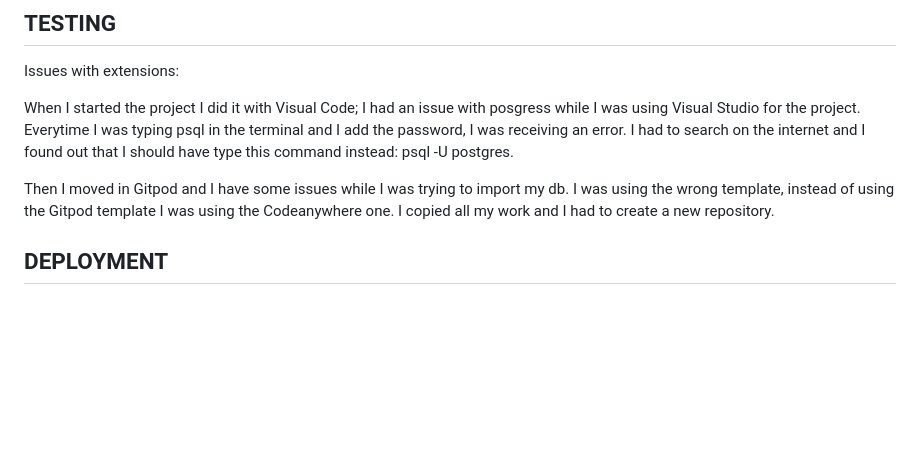
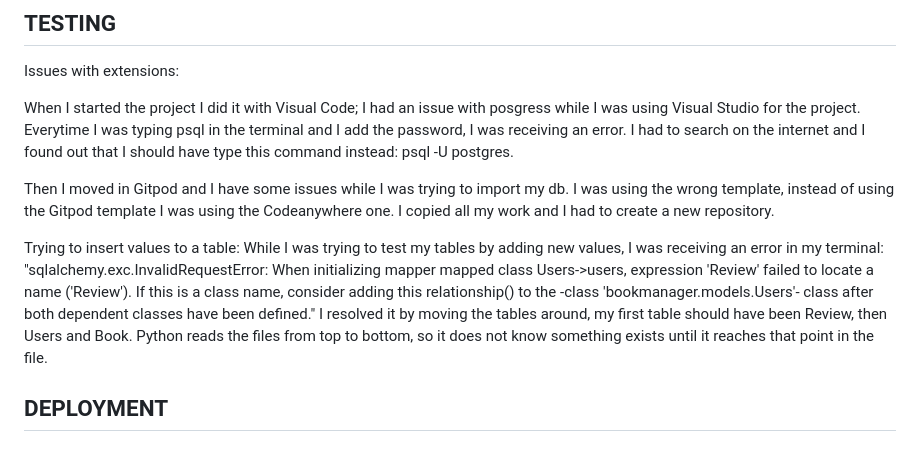
Before and after one commit to susanaviruglio/we-love-reading, a Markdown page: README.md, the part around the change. Drawn GitHub-style; blank space fills up the shorter version.

Commit message:
added issues regarding models table

```diff
--- a/README.md
+++ b/README.md
@@ -44,6 +44,9 @@ When I started the project I did it with Visual Code; I had an issue with posgre
 
 Then I moved in Gitpod and I have some issues while I was trying to import my db. I was using the wrong template, instead of using the Gitpod template I was using the Codeanywhere one. I copied all my work and I had to create a new repository.
 
+Trying to insert values to a table:
+While I was trying to test my tables by adding new values, I was receiving an error in my terminal: "sqlalchemy.exc.InvalidRequestError: When initializing mapper mapped class Users->users, expression 'Review' failed to locate a name ('Review'). If this is a class name, consider adding this relationship() to the -class 'bookmanager.models.Users'- class after both dependent classes have been defined." I resolved it by moving the tables around, my first table should have been Review, then Users and Book. Python reads the files from top to bottom, so it does not know something exists until it reaches that point in the file.
+
 ## DEPLOYMENT
 
 ### Github
```
